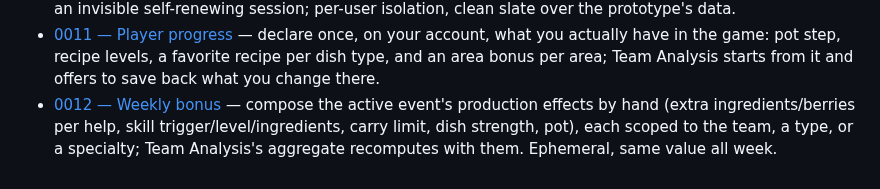
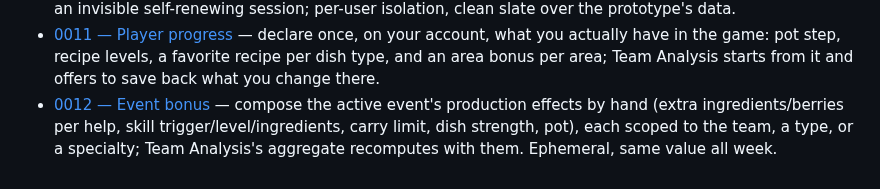
Before and after one commit to jpurplefox/sleepmon, a Markdown page: docs/prd/README.md, the part around the change. Rendered like a GitHub page.

Commit message:
docs(prd): rename weekly-bonus to event-bonus and drop its on/off switch
Co-Authored-By: Claude Opus 5.5 <noreply@anthropic.com>

```diff
--- a/docs/prd/README.md
+++ b/docs/prd/README.md
@@ -22,4 +22,4 @@ in the same style as the ADRs. Each is produced by the `design` skill.
 - [0009 — Language](0009-language.md) — bilingual (ES/EN): a language switcher that localizes both the interface copy and the official game terms, remembers the choice, and defaults to the browser language.
 - [0010 — Authentication](0010-authentication.md) — sign in with Google to own your data: a persistence-based capability gate (ephemeral tools open, Box-backed ones reserved), a contextual prompt that returns you to context, and an invisible self-renewing session; per-user isolation, clean slate over the prototype's data.
 - [0011 — Player progress](0011-player-progress.md) — declare once, on your account, what you actually have in the game: pot step, recipe levels, a favorite recipe per dish type, and an area bonus per area; Team Analysis starts from it and offers to save back what you change there.
-- [0012 — Weekly bonus](0012-weekly-bonus.md) — compose the active event's production effects by hand (extra ingredients/berries per help, skill trigger/level/ingredients, carry limit, dish strength, pot), each scoped to the team, a type, or a specialty; Team Analysis's aggregate recomputes with them. Ephemeral, same value all week.
+- [0012 — Event bonus](0012-event-bonus.md) — compose the active event's production effects by hand (extra ingredients/berries per help, skill trigger/level/ingredients, carry limit, dish strength, pot), each scoped to the team, a type, or a specialty; Team Analysis's aggregate recomputes with them. Ephemeral, same value all week.
```
Also changed, not shown: docs/prd/0012-event-bonus.md (+20 -9 lines).
